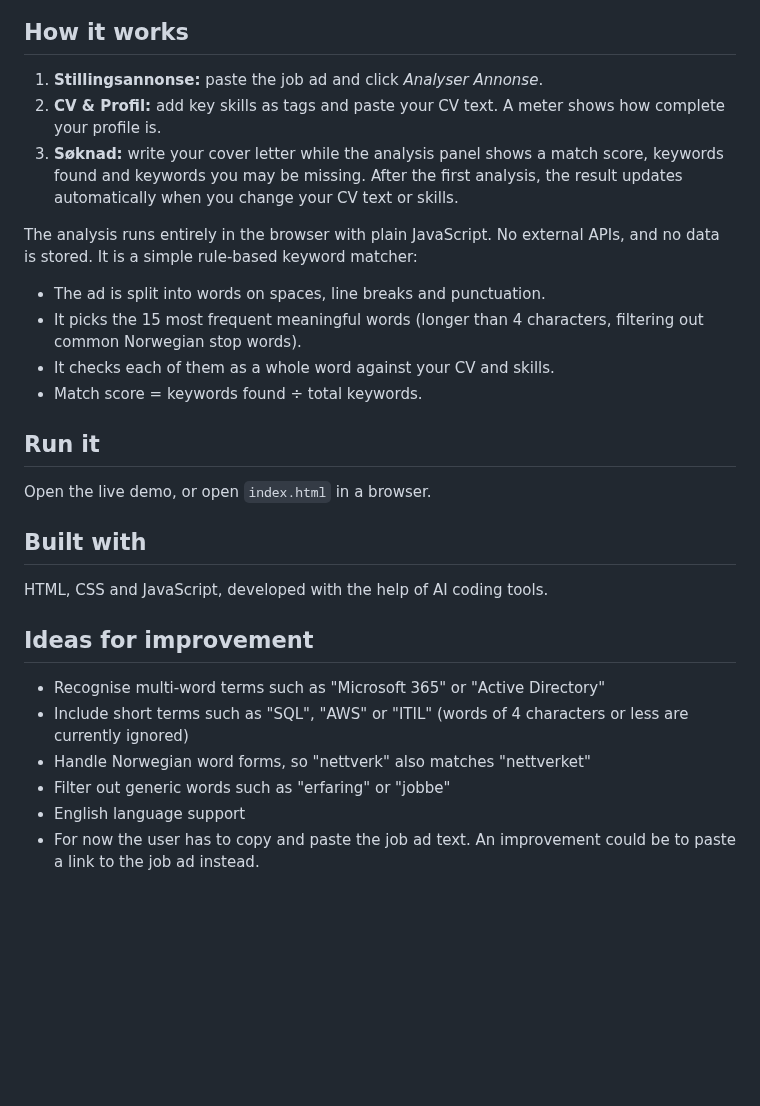
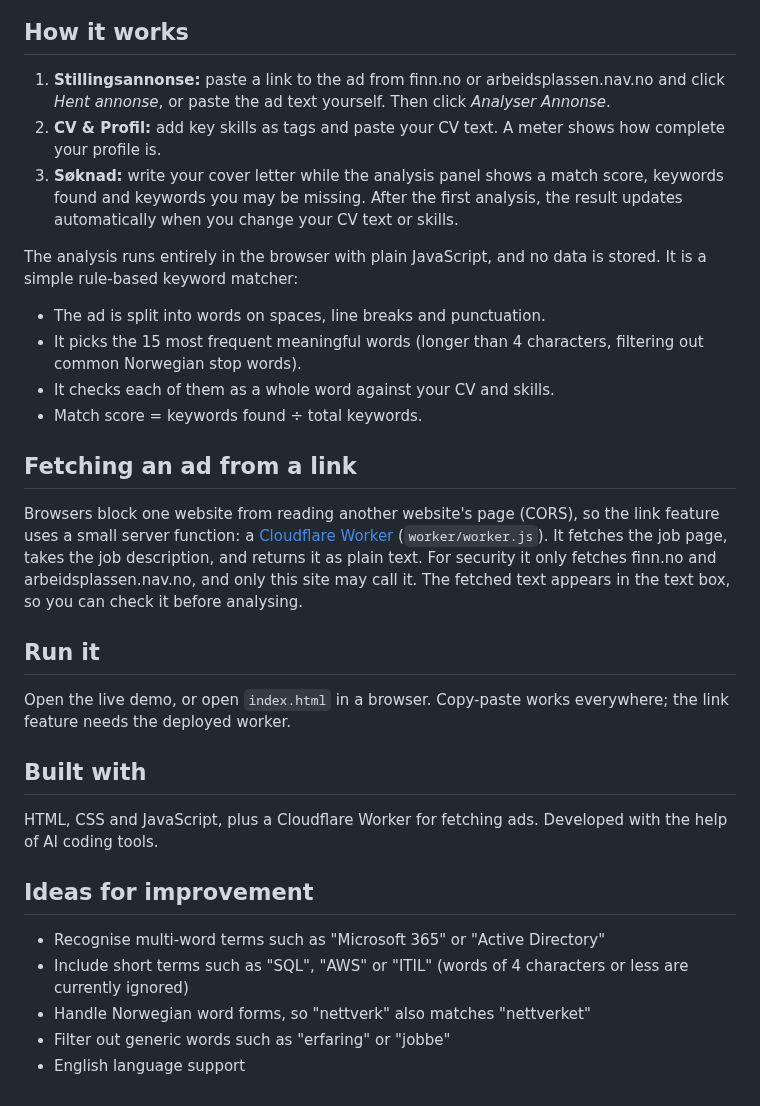
Before and after one commit to ulaskorhan/jobb_match, a Markdown page: README.md, the part around the change. GitHub-like rendering; blank space fills up the shorter version.

```diff
--- a/README.md
+++ b/README.md
@@ -7,21 +7,24 @@ A small web app that helps job seekers compare their CV with a job ad. Paste a j
 ![Screenshot of jobbmatch](screenshot.png)
 
 ## How it works
-1. **Stillingsannonse:** paste the job ad and click *Analyser Annonse*.
+1. **Stillingsannonse:** paste a link to the ad from finn.no or arbeidsplassen.nav.no and click *Hent annonse*, or paste the ad text yourself. Then click *Analyser Annonse*.
 2. **CV & Profil:** add key skills as tags and paste your CV text. A meter shows how complete your profile is.
 3. **Søknad:** write your cover letter while the analysis panel shows a match score, keywords found and keywords you may be missing. After the first analysis, the result updates automatically when you change your CV text or skills.
 
-The analysis runs entirely in the browser with plain JavaScript. No external APIs, and no data is stored. It is a simple rule-based keyword matcher:
+The analysis runs entirely in the browser with plain JavaScript, and no data is stored. It is a simple rule-based keyword matcher:
 - The ad is split into words on spaces, line breaks and punctuation.
 - It picks the 15 most frequent meaningful words (longer than 4 characters, filtering out common Norwegian stop words).
 - It checks each of them as a whole word against your CV and skills.
 - Match score = keywords found ÷ total keywords.
 
+## Fetching an ad from a link
+Browsers block one website from reading another website's page (CORS), so the link feature uses a small server function: a [Cloudflare Worker](worker/) (`worker/worker.js`). It fetches the job page, takes the job description, and returns it as plain text. For security it only fetches finn.no and arbeidsplassen.nav.no, and only this site may call it. The fetched text appears in the text box, so you can check it before analysing.
+
 ## Run it
-Open the live demo, or open `index.html` in a browser.
+Open the live demo, or open `index.html` in a browser. Copy-paste works everywhere; the link feature needs the deployed worker.
 
 ## Built with
-HTML, CSS and JavaScript, developed with the help of AI coding tools.
+HTML, CSS and JavaScript, plus a Cloudflare Worker for fetching ads. Developed with the help of AI coding tools.
 
 ## Ideas for improvement
 - Recognise multi-word terms such as "Microsoft 365" or "Active Directory"
@@ -29,4 +32,3 @@ HTML, CSS and JavaScript, developed with the help of AI coding tools.
 - Handle Norwegian word forms, so "nettverk" also matches "nettverket"
 - Filter out generic words such as "erfaring" or "jobbe"
 - English language support
-- For now the user has to copy and paste the job ad text. An improvement could be to paste a link to the job ad instead.
```
Also changed, not shown: screenshot.png, 2 other files.
